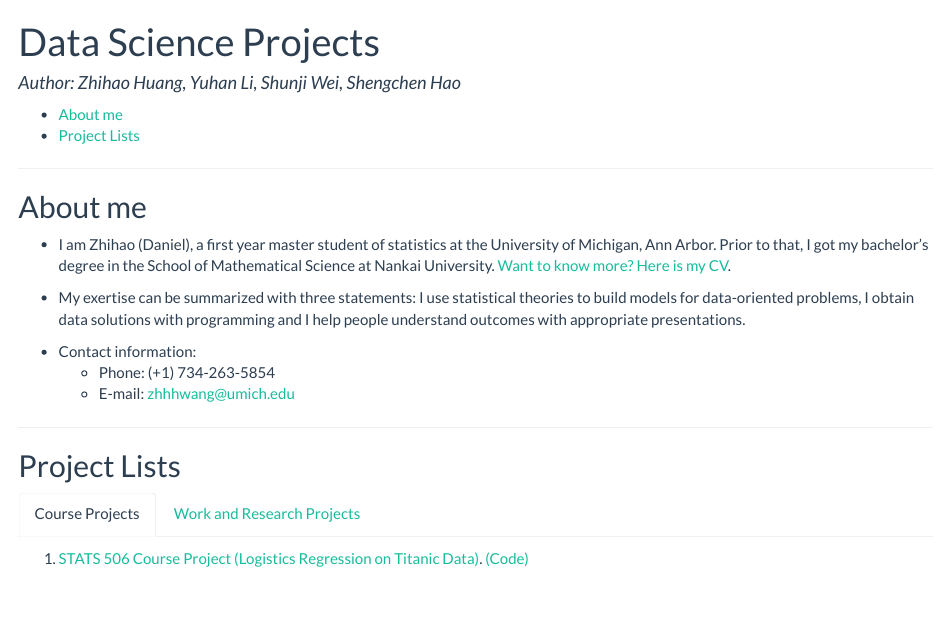
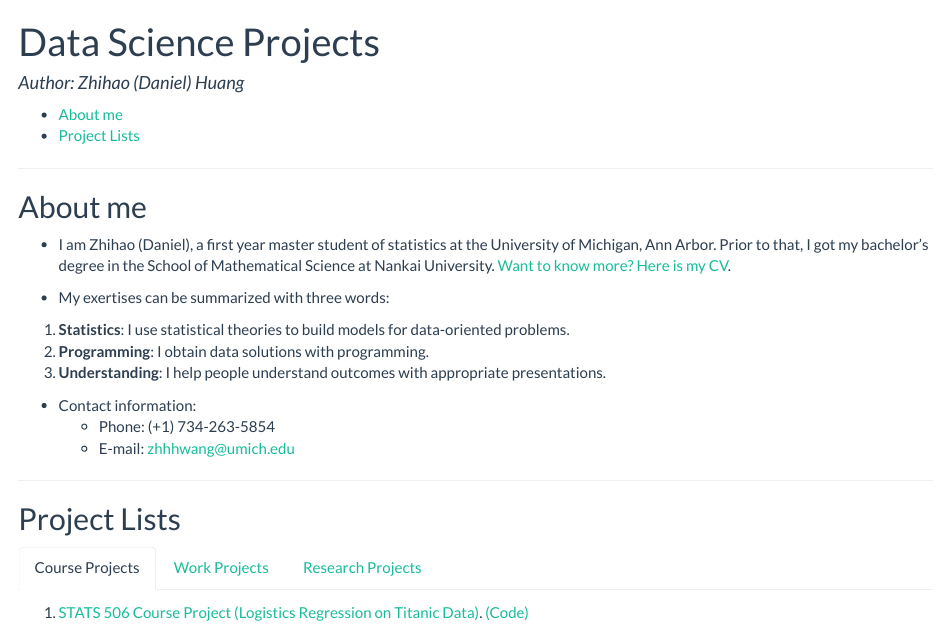
Before and after one commit to zhhhwang/Personal_Projects, an R Markdown document (Index.Rmd): the page in a window 1100 px wide, from its top. The pictures show the output file Index.html that the author committed with the source, opened offline.

Commit message:
Change Index Page

```diff
--- a/Index.Rmd
+++ b/Index.Rmd
@@ -1,6 +1,6 @@
 ---
 title: "Data Science Projects"
-author: "Author: Zhihao Huang, Yuhan Li, Shunji Wei, Shengchen Hao"
+author: "Author: Zhihao (Daniel) Huang"
 output:
   html_document:
     theme: flatly
@@ -15,13 +15,14 @@ csl: ecology.csl
 
 * I am Zhihao (Daniel), a first year master student of statistics at the University of Michigan, Ann Arbor. Prior to that, I got my bachelor's degree in the School of Mathematical Science at Nankai University. [Want to know more? Here is my CV](Zhihao_Huang_Resume.pdf).
 
-* My exertise can be summarized with three statements: I use statistical theories to build models for data-oriented problems, I obtain data solutions with programming and I help people understand outcomes with appropriate presentations.
+* My exertises can be summarized with three words:
+1. **Statistics**: I use statistical theories to build models for data-oriented problems.
+2. **Programming**: I obtain data solutions with programming.
+3. **Understanding**: I help people understand outcomes with appropriate presentations.
 
 * Contact information:
     + Phone: (+1) 734-263-5854
     + E-mail: zhhhwang@umich.edu
-
-
 
 ----------
 
@@ -29,6 +30,8 @@ csl: ecology.csl
 
 ### Course Projects
 
-1. [STATS 506 Course Project (Logistics Regression on Titanic Data)](STATS506_Group_Project.html). [(Code)](STATS506_Course_Project.Rmd)
+1. [STATS 506 Course Project (Logistics Regression on Titanic Data)](STATS506_Course_Project/STATS506_Group_Project.html). [(Code)](STATS506_Course_Project/STATS506_Course_Project.Rmd)
 
-### Work and Research Projects
+### Work Projects
+
+### Research Projects
```
Also changed, not shown: Index.html, STATS506_Course_Project/STATS506_Course_Project.Rmd (renamed from STATS506_Course_Project.Rmd), STATS506_Course_Project/STATS506_Group_Project.html (renamed from STATS506_Group_Project.html).
